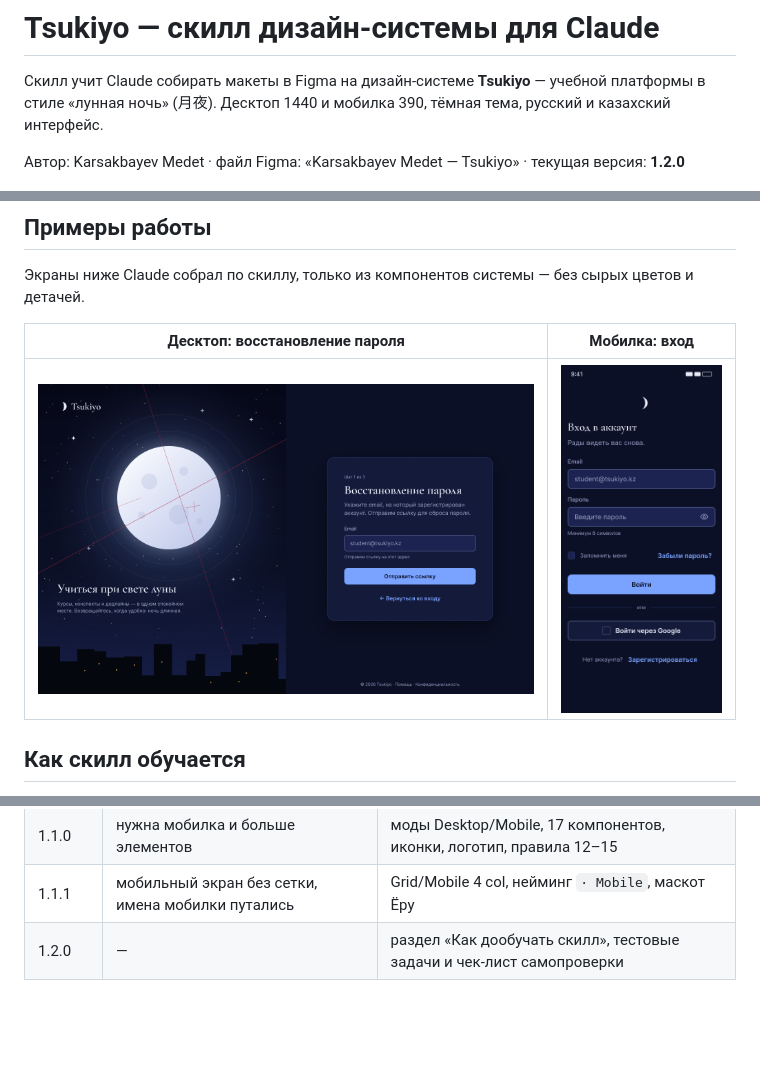
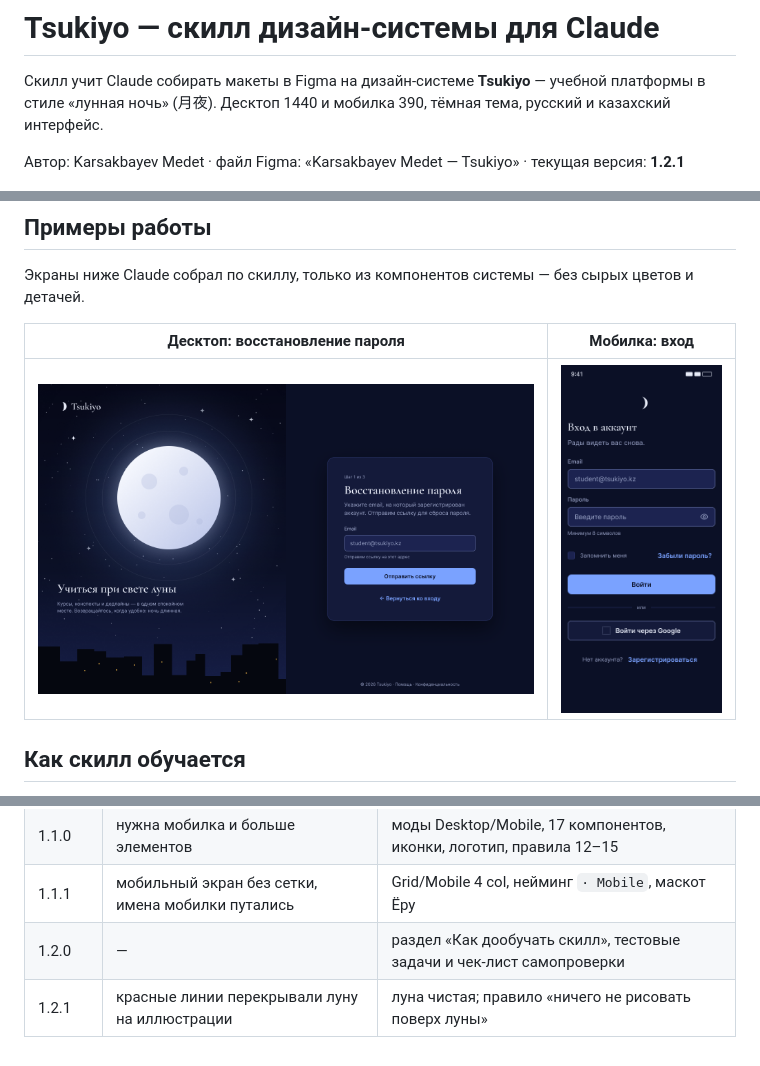
Before and after one commit to medetushka/tsukiyo-plugins, a Markdown page: README.md, 3 parts joined by grey strips. GitHub-like rendering; pictures changed too: docs/desktop-forgot-password.png; blank space fills up the shorter version.

Commit message:
Tsukiyo 1.2.1: чистая луна

```diff
--- a/README.md
+++ b/README.md
@@ -2,7 +2,7 @@
 
 Скилл учит Claude собирать макеты в Figma на дизайн-системе **Tsukiyo** — учебной платформы в стиле «лунная ночь» (月夜). Десктоп 1440 и мобилка 390, тёмная тема, русский и казахский интерфейс.
 
-Автор: Karsakbayev Medet · файл Figma: «Karsakbayev Medet — Tsukiyo» · текущая версия: **1.2.0**
+Автор: Karsakbayev Medet · файл Figma: «Karsakbayev Medet — Tsukiyo» · текущая версия: **1.2.1**
 
 ![Мобильная главная, собранная по скиллу](docs/mobile-home.png)
 
@@ -70,3 +70,4 @@
 | 1.1.0 | нужна мобилка и больше элементов | моды Desktop/Mobile, 17 компонентов, иконки, логотип, правила 12–15 |
 | 1.1.1 | мобильный экран без сетки, имена мобилки путались | Grid/Mobile 4 col, нейминг `· Mobile`, маскот Ёру |
 | 1.2.0 | — | раздел «Как дообучать скилл», тестовые задачи и чек-лист самопроверки |
+| 1.2.1 | красные линии перекрывали луну на иллюстрации | луна чистая; правило «ничего не рисовать поверх луны» |
```
Also changed, not shown: 4 other files.
